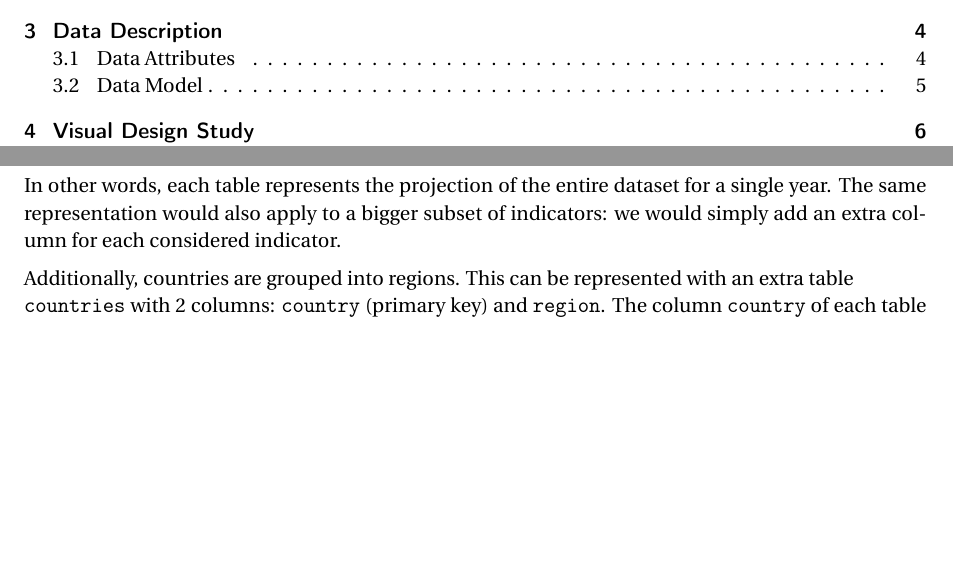
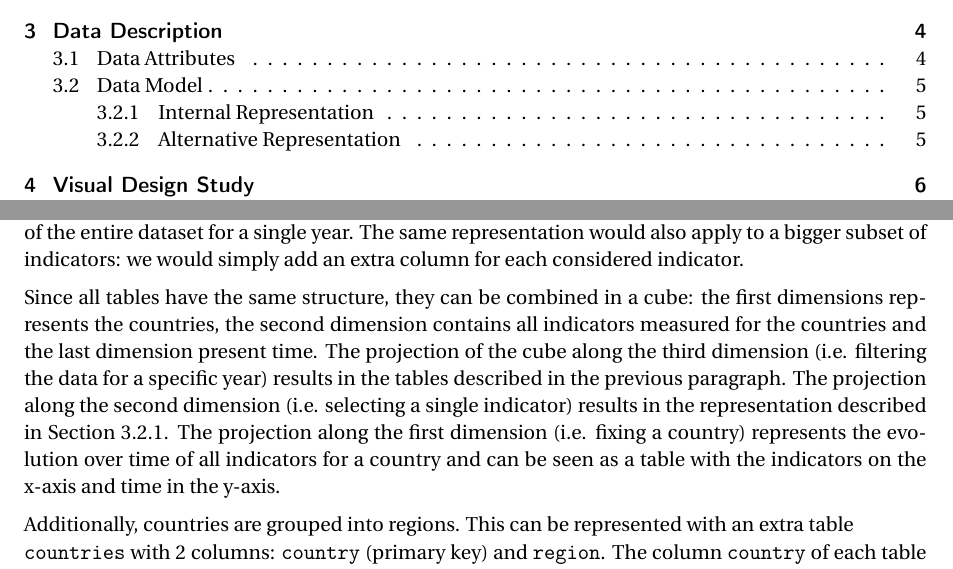
Before and after one commit to davidepedranz/visual_analytics_project_1, a LaTeX document (00_main.tex, which reads 03_data.tex): two parts of pages 1 and 6 of 9, joined at a grey line, cut so that both start at the same text, the shorter picture padded with empty space. Compiled offline with pdfLaTeX.

Commit message:
Sec 3.2 -> data cube

```diff
--- a/03_data.tex
+++ b/03_data.tex
@@ -55,9 +56,14 @@ An alternative representation of the data is a set of tables (one for each year)
 Each table has $4$ columns: \texttt{country}, \texttt{income}, \texttt{life\_expectation} and \texttt{population\_size}.
 The column \texttt{country} is the primary key.
 Each row in the dataset represents the situation of a country, measured in terms for the $3$ indicators described above for the year specified in the table's name.
-
 In other words, each table represents the projection of the entire dataset for a single year.
 The same representation would also apply to a bigger subset of indicators: we would simply add an extra column for each considered indicator.
+
+Since all tables have the same structure, they can be combined in a cube:
+the first dimensions represents the countries, the second dimension contains all indicators measured for the countries and the last dimension present time.
+The projection of the cube along the third dimension (i.e. filtering the data for a specific year) results in the tables described in the previous paragraph.
+The projection along the second dimension (i.e. selecting a single indicator) results in the representation described in \cref{subsubsec:internal_representation}.
+The projection along the first dimension (i.e. fixing a country) represents the evolution over time of all indicators for a country and can be seen as a table with the indicators on the x-axis and time in the y-axis.
 
 Additionally, countries are grouped into regions.
 This can be represented with an extra table \\ \texttt{countries} with $2$ columns: \texttt{country} (primary key) and \texttt{region}.
```
Also changed, not shown: 03_data.tex (5 more changed lines).
